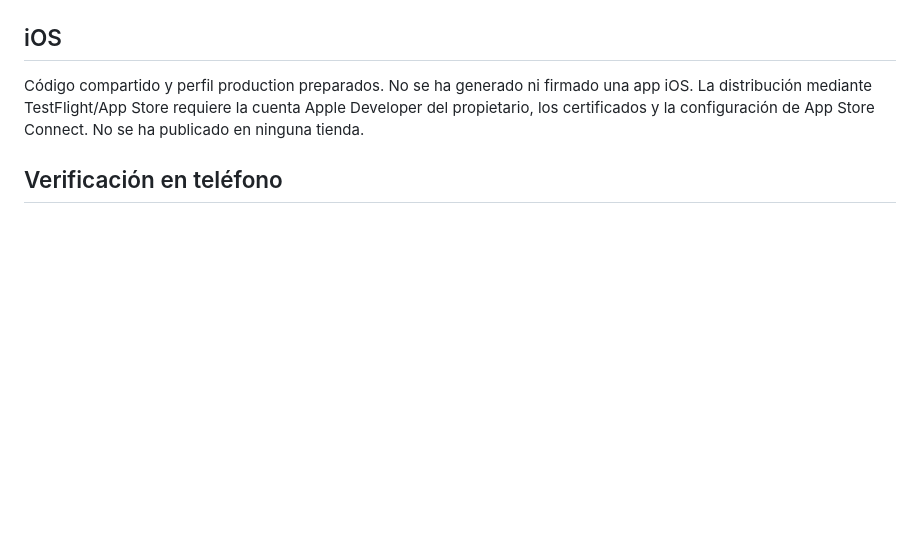
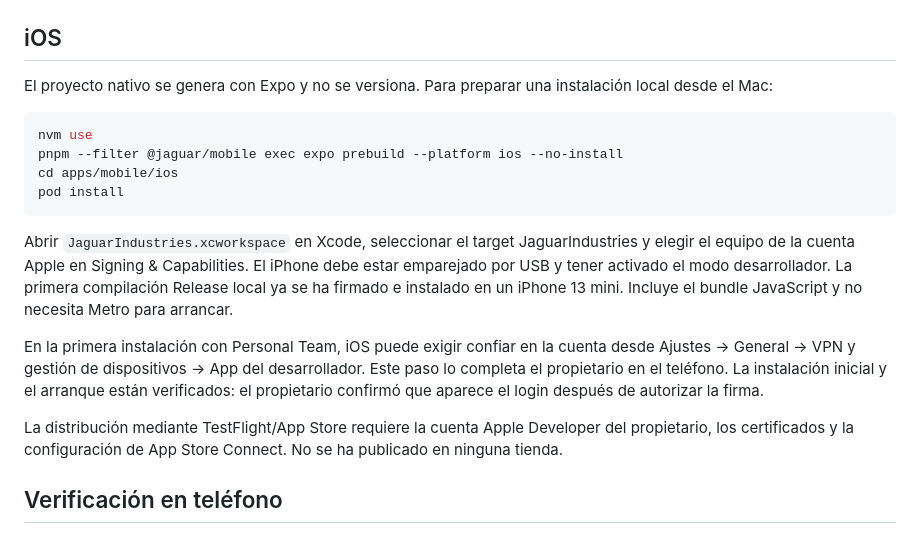
Before and after one commit to sga1d0s/jaguar-industries, a Markdown page: apps/mobile/README.md, the part around the change. Drawn GitHub-style; blank space fills up the shorter version.

Commit message:
[main] ADD IOs app

````diff
--- a/apps/mobile/README.md
+++ b/apps/mobile/README.md
@@ -44,7 +44,20 @@ El perfil preview genera un APK instalable por enlace sin Metro. No es el flujo
 
 ## iOS
 
-Código compartido y perfil production preparados. No se ha generado ni firmado una app iOS. La distribución mediante TestFlight/App Store requiere la cuenta Apple Developer del propietario, los certificados y la configuración de App Store Connect. No se ha publicado en ninguna tienda.
+El proyecto nativo se genera con Expo y no se versiona. Para preparar una instalación local desde el Mac:
+
+```bash
+nvm use
+pnpm --filter @jaguar/mobile exec expo prebuild --platform ios --no-install
+cd apps/mobile/ios
+pod install
+```
+
+Abrir `JaguarIndustries.xcworkspace` en Xcode, seleccionar el target JaguarIndustries y elegir el equipo de la cuenta Apple en Signing & Capabilities. El iPhone debe estar emparejado por USB y tener activado el modo desarrollador. La primera compilación Release local ya se ha firmado e instalado en un iPhone 13 mini. Incluye el bundle JavaScript y no necesita Metro para arrancar.
+
+En la primera instalación con Personal Team, iOS puede exigir confiar en la cuenta desde Ajustes → General → VPN y gestión de dispositivos → App del desarrollador. Este paso lo completa el propietario en el teléfono. La instalación inicial y el arranque están verificados: el propietario confirmó que aparece el login después de autorizar la firma.
+
+La distribución mediante TestFlight/App Store requiere la cuenta Apple Developer del propietario, los certificados y la configuración de App Store Connect. No se ha publicado en ninguna tienda.
 
 ## Verificación en teléfono
 
````
Also changed, not shown: docs/continuidad.md (+10 -0 lines).
